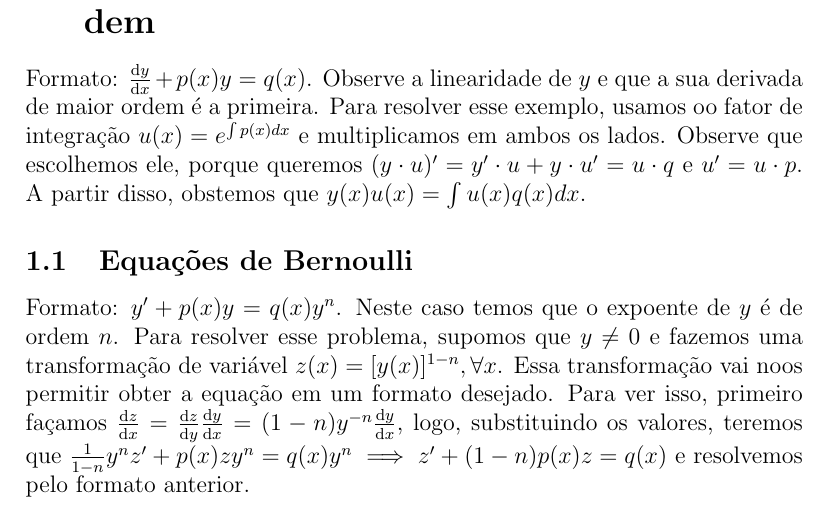
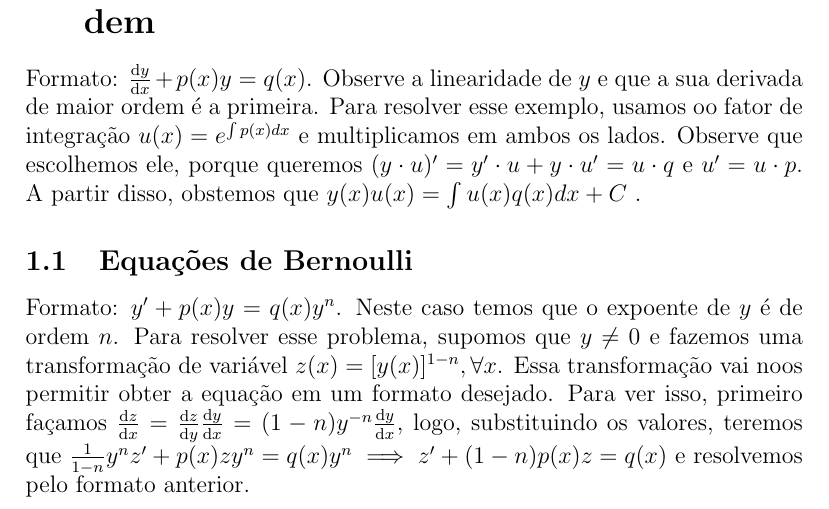
Before and after one commit to lucasmoschen/ta-sessions, a LaTeX paper (Ordinary_Differential_Equations/contents.tex): part of page 2 of 9, cut so that both start at the same text. Compiled offline with pdfLaTeX.

Commit message:
LIttle chenge

```diff
--- a/Ordinary_Differential_Equations/contents.tex
+++ b/Ordinary_Differential_Equations/contents.tex
@@ -32,7 +32,7 @@ derivada de maior ordem é a primeira. Para resolver esse exemplo, usamos oo
 fator de integração $u(x) = e^{\int p(x) dx}$ e multiplicamos em ambos os
 lados. Observe que escolhemos ele, porque queremos $(y\cdot u)' = y'\cdot u +
 y\cdot u' = u\cdot q$ e $u' = u\cdot p$. A partir disso, obstemos que
-$y(x)u(x) = \int u(x)q(x) dx$.
+$y(x)u(x) = \int u(x)q(x) dx + C$ .
 
 \subsection{Equações de Bernoulli}
 
```
Also changed, not shown: Ordinary_Differential_Equations/contents.pdf.
